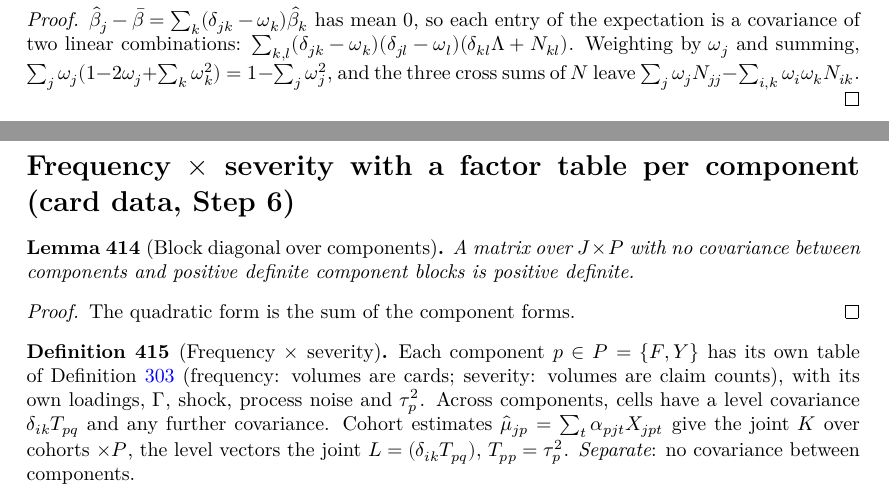
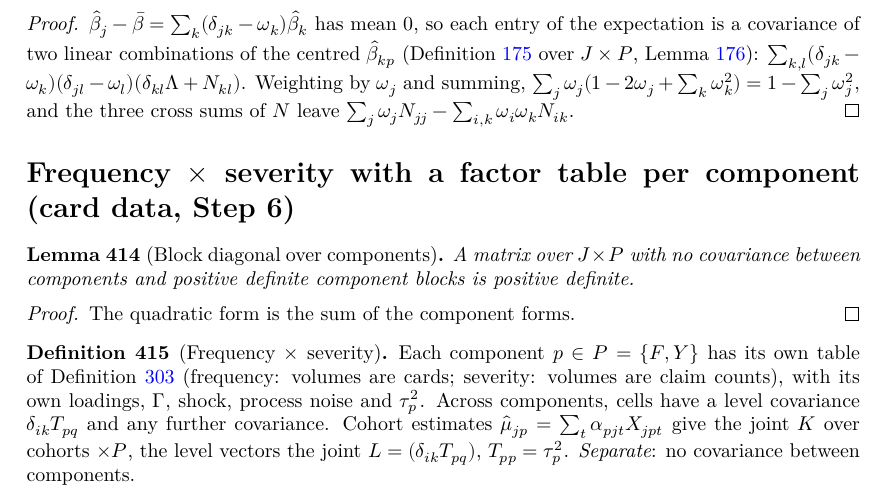
Before and after one commit to mikaelandblom-coder/credible-lean, a LaTeX thesis (blueprint/src/print.tex, which reads blueprint/src/chapters/14-corevector.tex): two parts of pages 65 and 66 of 102 before the commit and part of page 66 of 102 after it, the two joined at a grey line, cut so that both start at the same text. Compiled offline with XeLaTeX.

Commit message:
integral_spread: covariance step through Core.Estimates.cov_portLin; blueprint edges (fixes island)
Co-Authored-By: Claude Opus 5.5 <noreply@anthropic.com>
Claude-Session: https://claude.ai/code/session_01XPXm18TJzYc7wNERmFxXjz

```diff
--- a/blueprint/src/chapters/14-corevector.tex
+++ b/blueprint/src/chapters/14-corevector.tex
@@ -714,8 +714,11 @@ severity) are such predictors, and so is the matrix blend.
 \end{theorem}
 \begin{proof}
   \leanok
+  \uses{def:Core_Estimates, lem:Core_moments_lin}
   $\hat\beta_j - \bar\beta = \sum_k (\delta_{jk} - \omega_k)\hat\beta_k$ has mean $0$, so each
-  entry of the expectation is a covariance of two linear combinations:
+  entry of the expectation is a covariance of two linear combinations of the centred
+  $\hat\beta_{kp}$ (Definition~\ref{def:Core_Estimates} over $J \times P$,
+  Lemma~\ref{lem:Core_moments_lin}):
   $\sum_{k,l} (\delta_{jk} - \omega_k)(\delta_{jl} - \omega_l)(\delta_{kl}\Lambda + N_{kl})$.
   Weighting by $\omega_j$ and summing, $\sum_j \omega_j(1 - 2\omega_j + \sum_k\omega_k^2)
   = 1 - \sum_j\omega_j^2$, and the three cross sums of $N$ leave
```
Also changed, not shown: 1 other file.
